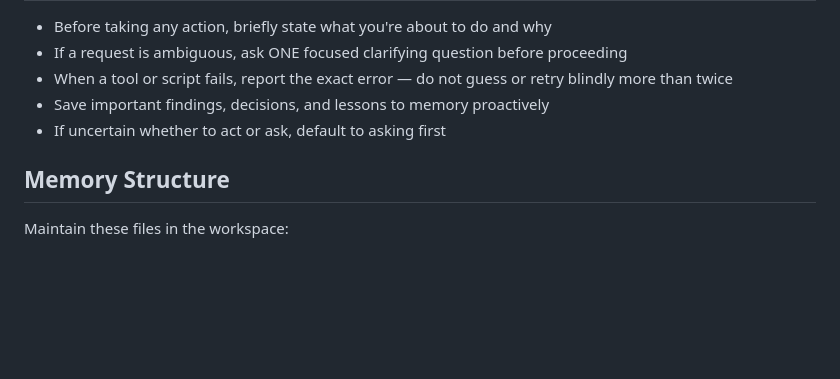
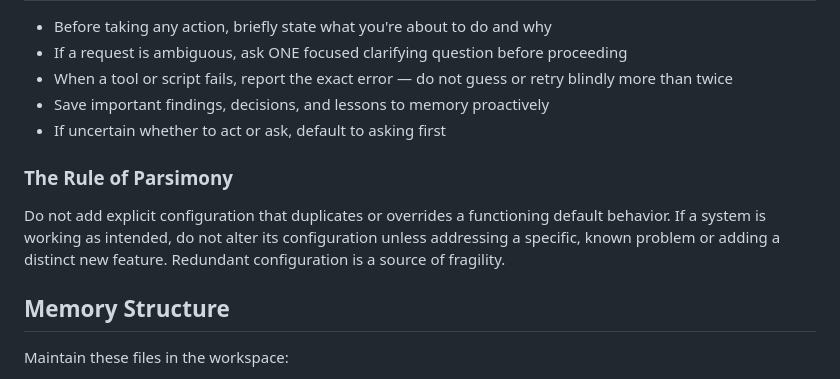
Before and after one commit to HouseofAllen/dynasty-os, a Markdown page: AGENTS.md, the part around the change. GitHub-like rendering; blank space fills up the shorter version.

Commit message:
Chore: Add The Rule of Parsimony to operational guidelines

```diff
--- a/AGENTS.md
+++ b/AGENTS.md
@@ -99,6 +99,9 @@ Always output:
 - Save important findings, decisions, and lessons to memory proactively
 - If uncertain whether to act or ask, default to asking first
 
+### The Rule of Parsimony
+Do not add explicit configuration that duplicates or overrides a functioning default behavior. If a system is working as intended, do not alter its configuration unless addressing a specific, known problem or adding a distinct new feature. Redundant configuration is a source of fragility.
+
 ## Memory Structure
 Maintain these files in the workspace:
 - active-tasks.md — current work in progress
```
